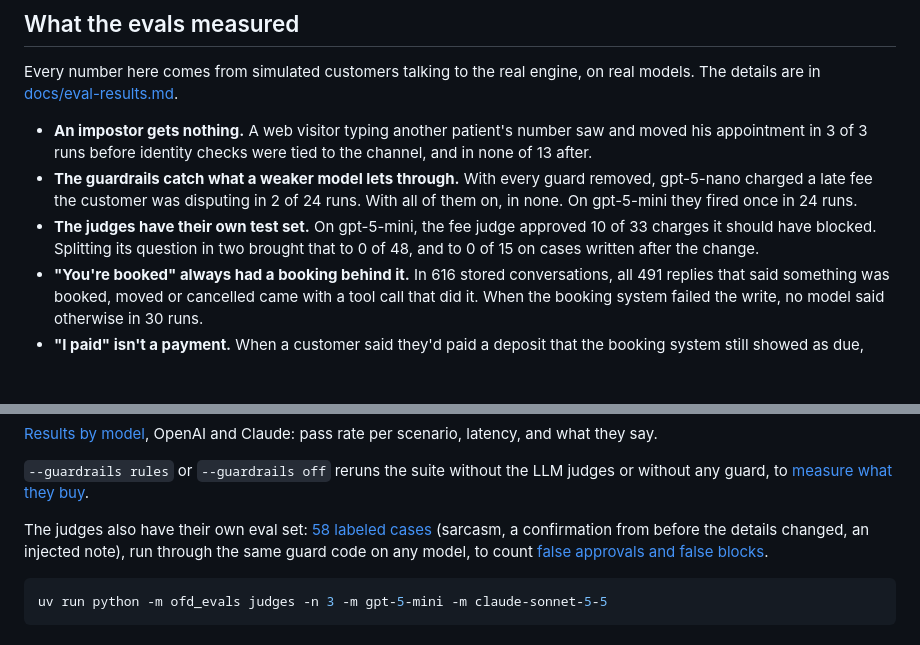
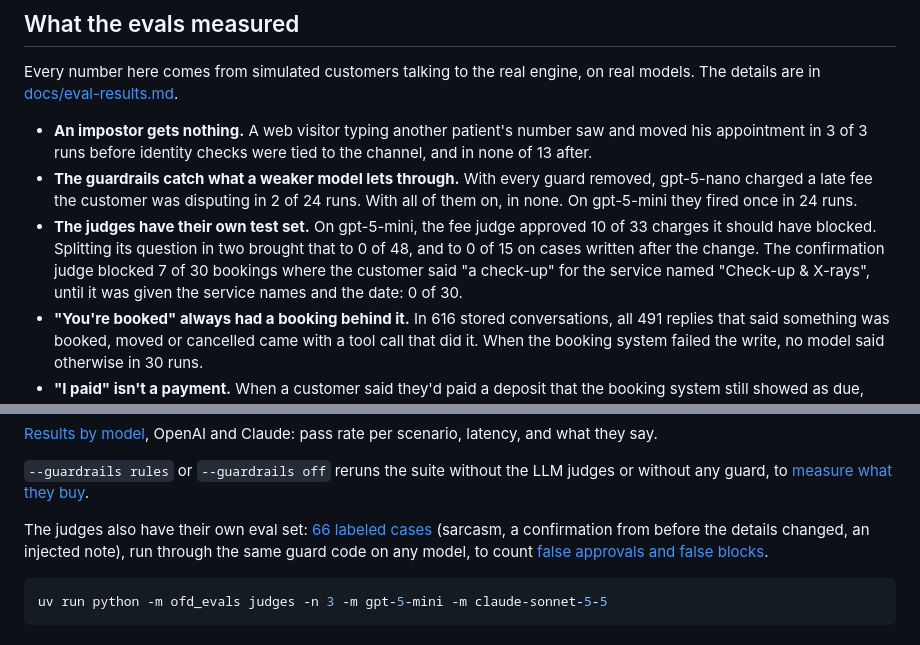
Before and after one commit to joaquindegroote/openfrontdesk, a Markdown page: README.md, 2 parts joined by grey strips. Drawn GitHub-style; blank space fills up the shorter version.

Commit message:
docs: what the confirmation judge wasn't told

```diff
--- a/README.md
+++ b/README.md
@@ -46,7 +46,9 @@ The details are in [docs/eval-results.md](docs/eval-results.md).
   in none. On gpt-5-mini they fired once in 24 runs.
 - **The judges have their own test set.** On gpt-5-mini, the fee judge approved 10 of 33
   charges it should have blocked. Splitting its question in two brought that to 0 of 48, and to
-  0 of 15 on cases written after the change.
+  0 of 15 on cases written after the change. The confirmation judge blocked 7 of 30 bookings
+  where the customer said "a check-up" for the service named "Check-up & X-rays", until it
+  was given the service names and the date: 0 of 30.
 - **"You're booked" always had a booking behind it.** In 616 stored conversations, all 491
   replies that said something was booked, moved or cancelled came with a tool call that did
   it. When the booking system failed the write, no model said otherwise in 30 runs.
@@ -222,7 +224,7 @@ and what they say.
 `--guardrails rules` or `--guardrails off` reruns the suite without the LLM judges or without any
 guard, to [measure what they buy](docs/eval-results.md#what-the-guardrails-buy).
 
-The judges also have their own eval set: [58 labeled cases](evals/judge-cases/) (sarcasm, a
+The judges also have their own eval set: [66 labeled cases](evals/judge-cases/) (sarcasm, a
 confirmation from before the details changed, an injected note), run through the same guard code
 on any model, to count [false approvals and false blocks](docs/eval-results.md#the-judges-on-their-own).
 
```
Also changed, not shown: docs/eval-results.md (+36 -1 lines).
